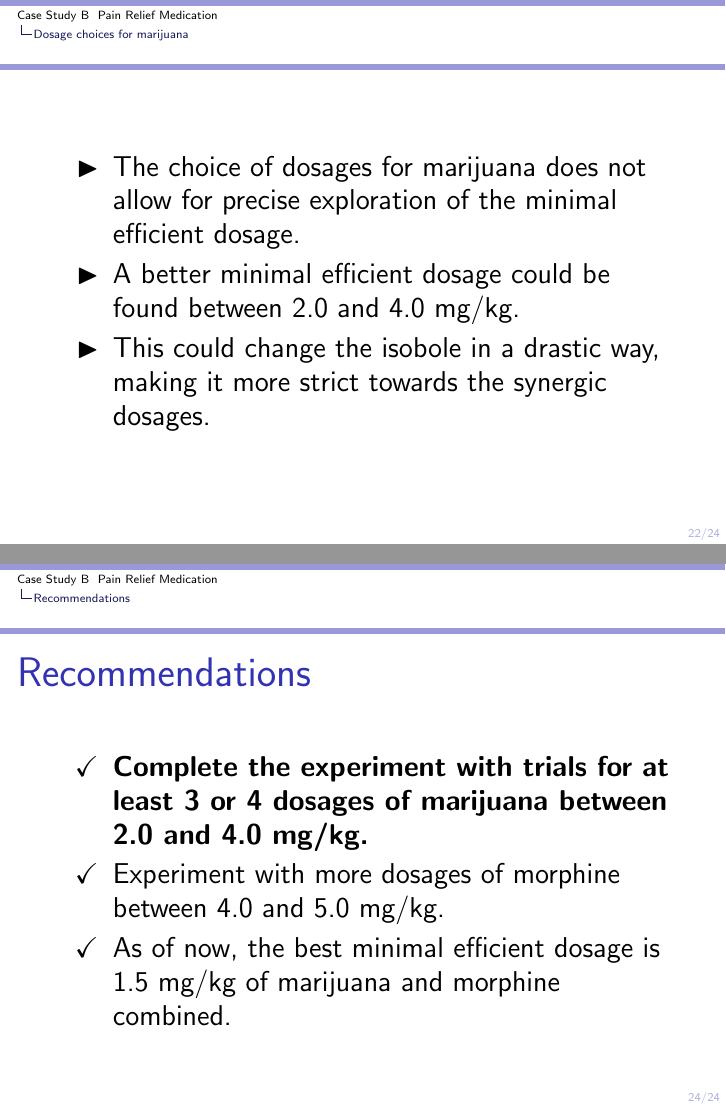
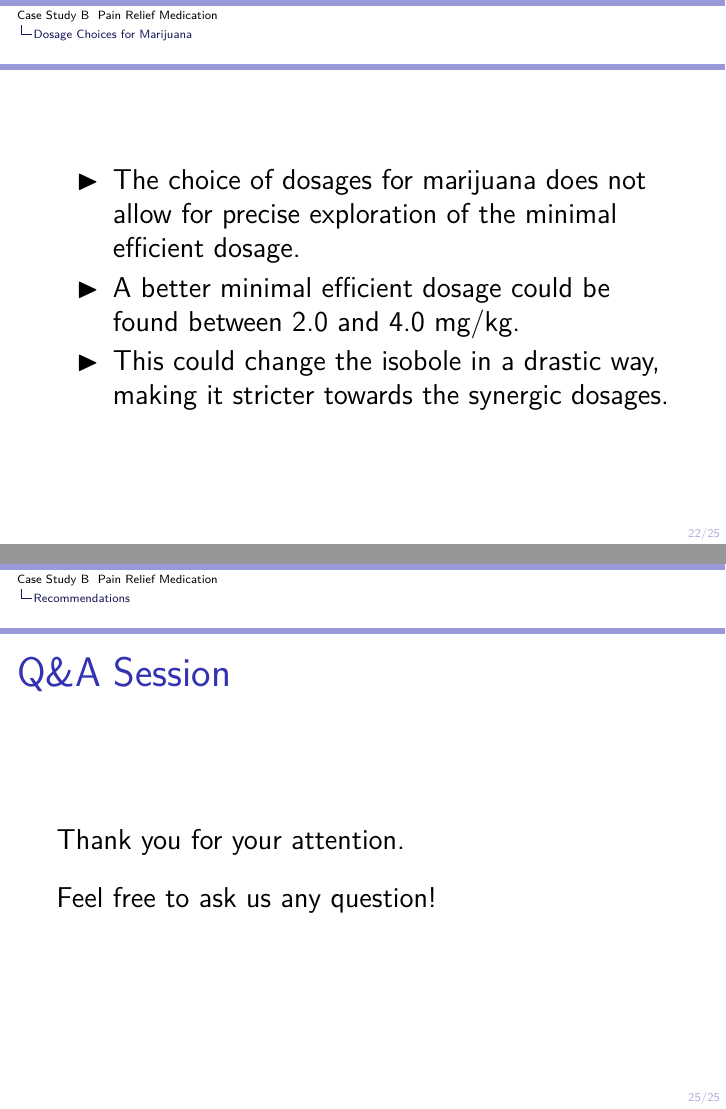
Before and after one commit to LuciaCam/pain_relief_medication, LaTeX slides (Case B/slides presentation/case_B_slides.tex): pages 22 and 24 of 24 before the commit and pages 22 and 25 of 25 after it, joined at a grey line. The pictures show the PDF file Case B/slides presentation/case_B_slides.pdf that the author committed with the source.

Commit message:
modified slides based on emily's recommendations

```diff
--- a/Case B/slides presentation/case_B_slides.tex
+++ b/Case B/slides presentation/case_B_slides.tex
@@ -7,6 +7,7 @@
 \usepackage{amssymb}
 \usepackage{graphicx}
 \usepackage{enumitem}
+\usepackage{lmodern}
 
 \author{Oumaima Al Qoh, Francisco Arrieta, Lucia Camenisch, Manuela Giansante, Emily Schmidt, Camille Beatrice Valera}
 \title{Case Study B \\ Pain Relief Medication}
@@ -33,14 +34,14 @@
 
 
 \begin{frame}
-\frametitle{Table of contents}
+\frametitle{Table of Contents}
 \tableofcontents
 \end{frame}
 
 
-\section{Case statement}
+\section{Case Statement}
 \begin{frame}
-\frametitle{Case statement}
+\frametitle{Case Statement}
 \begin{itemize}[label={$\blacktriangleright$}]
 \item 20 experiments on mice with combinations of marijuana and morphine, of which:
 \begin{itemize}[label={$\blacktriangleright$}]
@@ -137,9 +138,9 @@ The isoboles method is a graphical representation which allows to identify syner
 \end{center}
 \end{frame}
 
-\section{Isobole insights}
+\section{Isobole Insights}
 \begin{frame}
-\frametitle{Isobole insights}
+\frametitle{Isobole Insights}
 \begin{itemize}[label={$\blacktriangleright$}]
 \item Using 4 mg/kg of marijuana gives an equivalent effect ($\geq$ 50\% of mice responding) to using 5 mg/kg of morphine.
 \item Combined dosages of the two drugs which are on the isobole have an equivalent effect to the ones mentioned above.
@@ -147,9 +148,9 @@ The isoboles method is a graphical representation which allows to identify syner
 \end{itemize}
 \end{frame}
 
-\section{Isobole conclusion}
+\section{Isobole Conclusion}
 \begin{frame}
-\frametitle{Isobole conclusion}
+\frametitle{Isobole Conclusion}
 \begin{itemize}[label={\checkmark}]
 \item \textbf{First objective, minimal efficient dosage:} \\
 \begin{itemize}[label={$\blacktriangleright$}]
@@ -162,9 +163,9 @@ Dosages of 1.5 mg/kg and 2.0 mg/kg each are synergic.
 \end{itemize}
 \end{frame}
 
-\section{Isoboles method assumption}
+\section{Isoboles Method Assumption}
 \begin{frame}
-\frametitle{Isoboles method assumption}
+\frametitle{Isoboles Method Assumption}
 The ratio between dosages of morphine and marijuana when they give the same efficiency level is constant.
 \end{frame}
 
@@ -192,7 +193,7 @@ The ratio between dosages of morphine and marijuana when they give the same effi
 \begin{itemize}[label={$\blacktriangleright$}]
 \item The choice of dosages for marijuana does not allow for precise exploration of the minimal efficient dosage.
 \item A better minimal efficient dosage could be found between 2.0 and 4.0 mg/kg.
-\item This could change the isobole in a drastic way, making it more strict towards the synergic dosages.
+\item This could change the isobole in a drastic way, making it stricter towards the synergic dosages.
 \end{itemize}
 \end{frame}
 
@@ -211,4 +212,13 @@ The ratio between dosages of morphine and marijuana when they give the same effi
 \end{itemize}
 \end{frame}
 
+\begin{frame}
+\frametitle{Q\&A Session}
+Thank you for your attention.
+
+\bigskip
+
+Feel free to ask us any question!
+\end{frame}
+
 \end{document}
```
Also changed, not shown: Case B/slides presentation/case_B_slides.pdf, Case B/slides presentation/case_B_slides.tex (14 more changed lines), 7 other files.
